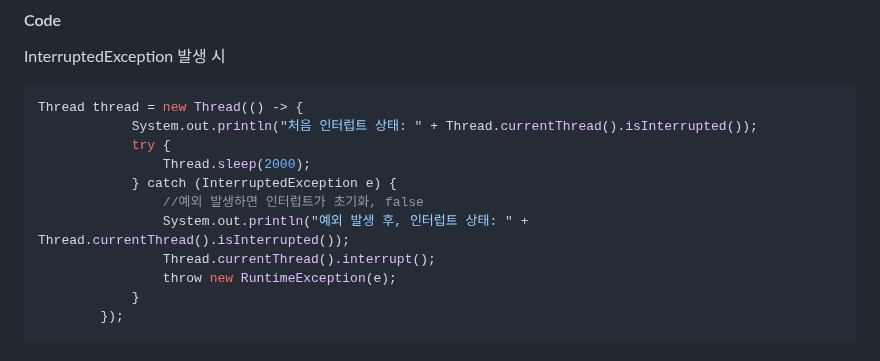
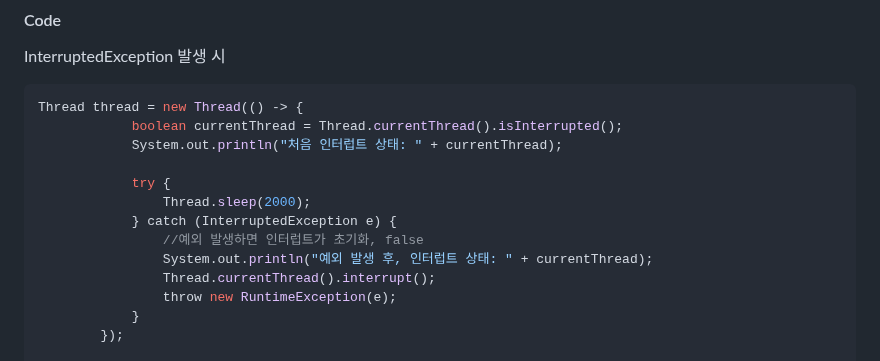
Before and after one commit to ssac17/log, a Markdown page: blog/[20240612]_[interrupt() 메서드]_[Thread]_[thread_thumbnail.png]_[인프런 강의 정리]_[].md, the part around the change. Drawn GitHub-style.

Commit message:
코드 수정

````diff
--- a/blog/[20240612]_[interrupt() 메서드]_[Thread]_[thread_thumbnail.png]_[인프런 강의 정리]_[].md
+++ b/blog/[20240612]_[interrupt() 메서드]_[Thread]_[thread_thumbnail.png]_[인프런 강의 정리]_[].md
@@ -127,12 +127,14 @@ hread thread = new Thread(() -> {
 InterruptedException 발생 시
 ```java
 Thread thread = new Thread(() -> {
-            System.out.println("처음 인터럽트 상태: " + Thread.currentThread().isInterrupted());
+            boolean currentThread = Thread.currentThread().isInterrupted();
+            System.out.println("처음 인터럽트 상태: " + currentThread);
+
             try {
                 Thread.sleep(2000);
             } catch (InterruptedException e) {
                 //예외 발생하면 인터럽트가 초기화, false
-                System.out.println("예외 발생 후, 인터럽트 상태: " + Thread.currentThread().isInterrupted());
+                System.out.println("예외 발생 후, 인터럽트 상태: " + currentThread);
                 Thread.currentThread().interrupt();
                 throw new RuntimeException(e);
             }
````
